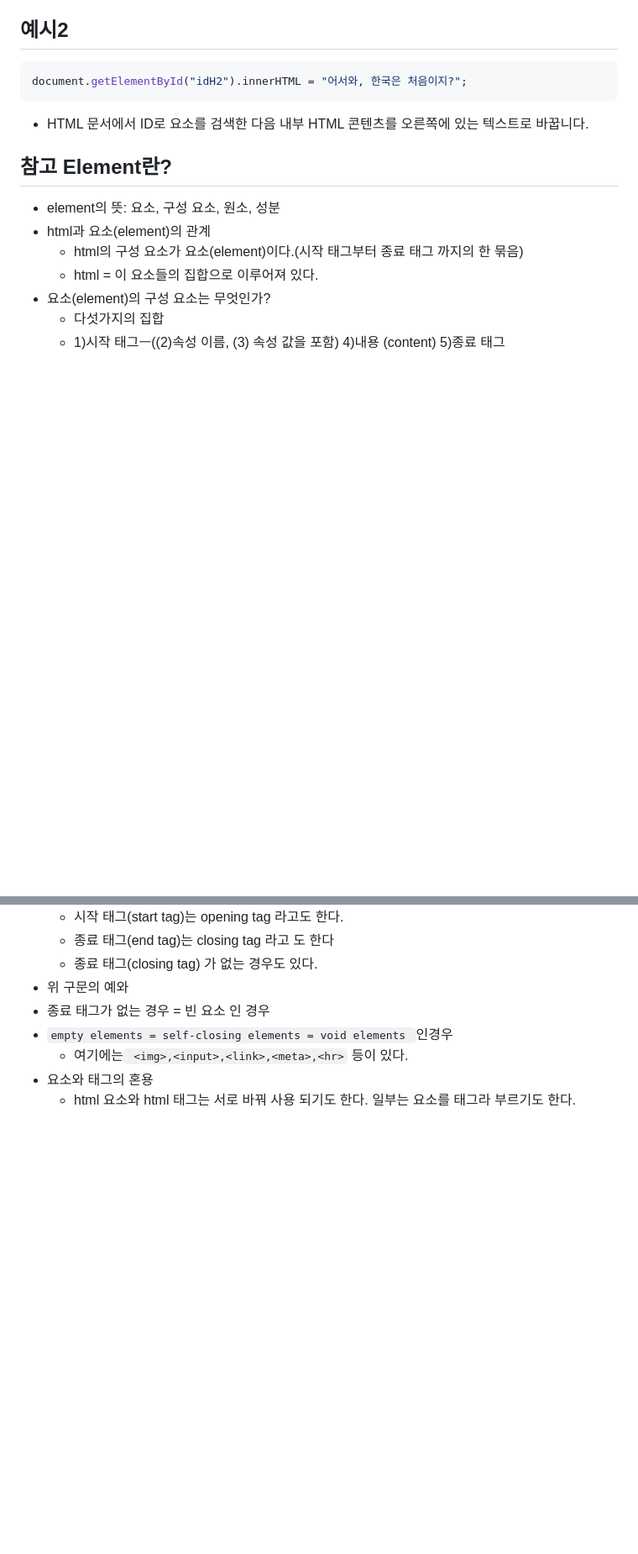
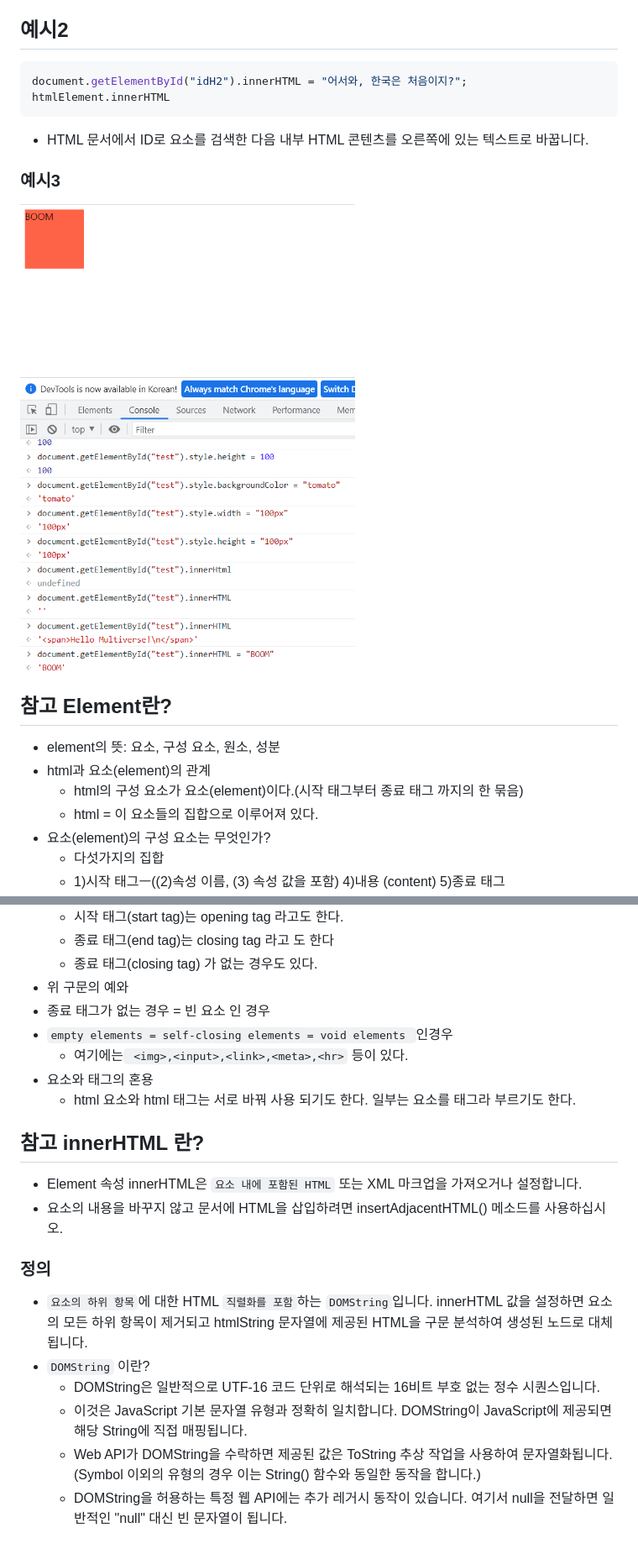
Before and after one commit to JJK19880225/project-1, a Markdown page: getElementById.md, 2 parts joined by grey strips. Shown: that part at 84% size. GitHub-like rendering; pictures changed too: 2022-04-28-08-13-25.png (added); blank space fills up the shorter version.

Commit message:
#5 innerHTML 추가 수정

````diff
--- a/getElementById.md
+++ b/getElementById.md
@@ -54,9 +54,11 @@ Unlike some other element-lookup methods such as Document.querySelector() and Do
 ## 예시2
 ```js
 document.getElementById("idH2").innerHTML = "어서와, 한국은 처음이지?";
+htmlElement.innerHTML
 ```
 - HTML 문서에서 ID로 요소를 검색한 다음 내부 HTML 콘텐츠를 오른쪽에 있는 텍스트로 바꿉니다.
-
+### 예시3
+![](2022-04-28-08-13-25.png)
 ## 참고 Element란?
 - element의 뜻: 요소, 구성 요소, 원소, 성분
 - html과 요소(element)의 관계
@@ -76,3 +78,13 @@ document.getElementById("idH2").innerHTML = "어서와, 한국은 처음이지?"
   - 여기에는` <img>,<input>,<link>,<meta>,<hr>` 등이 있다.
 - 요소와 태그의 혼용
   - html 요소와 html 태그는 서로 바꿔 사용 되기도 한다. 일부는 요소를 태그라 부르기도 한다.
+## 참고 innerHTML 란?
+- Element 속성 innerHTML은 `요소 내에 포함된 HTML` 또는 XML 마크업을 가져오거나 설정합니다.
+- 요소의 내용을 바꾸지 않고 문서에 HTML을 삽입하려면 insertAdjacentHTML() 메소드를 사용하십시오.
+### 정의
+- `요소의 하위 항목`에 대한 HTML `직렬화를 포함`하는 `DOMString`입니다. innerHTML 값을 설정하면 요소의 모든 하위 항목이 제거되고 htmlString 문자열에 제공된 HTML을 구문 분석하여 생성된 노드로 대체됩니다.
+- `DOMString` 이란?
+  - DOMString은 일반적으로 UTF-16 코드 단위로 해석되는 16비트 부호 없는 정수 시퀀스입니다.
+  - 이것은 JavaScript 기본 문자열 유형과 정확히 일치합니다. DOMString이 JavaScript에 제공되면 해당 String에 직접 매핑됩니다.
+  - Web API가 DOMString을 수락하면 제공된 값은 ToString 추상 작업을 사용하여 문자열화됩니다. (Symbol 이외의 유형의 경우 이는 String() 함수와 동일한 동작을 합니다.)
+  - DOMString을 허용하는 특정 웹 API에는 추가 레거시 동작이 있습니다. 여기서 null을 전달하면 일반적인 "null" 대신 빈 문자열이 됩니다.
````
Also changed, not shown: 1 other file.
